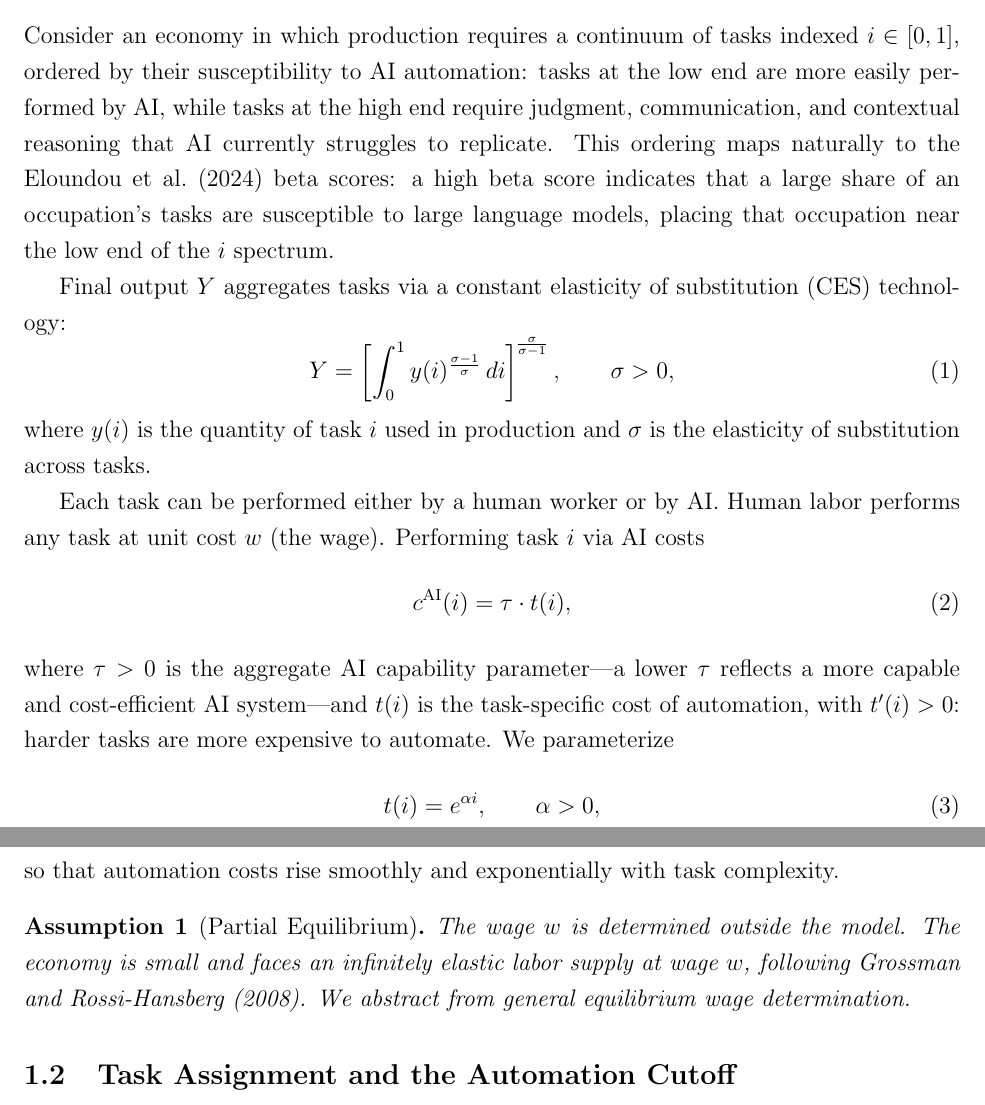
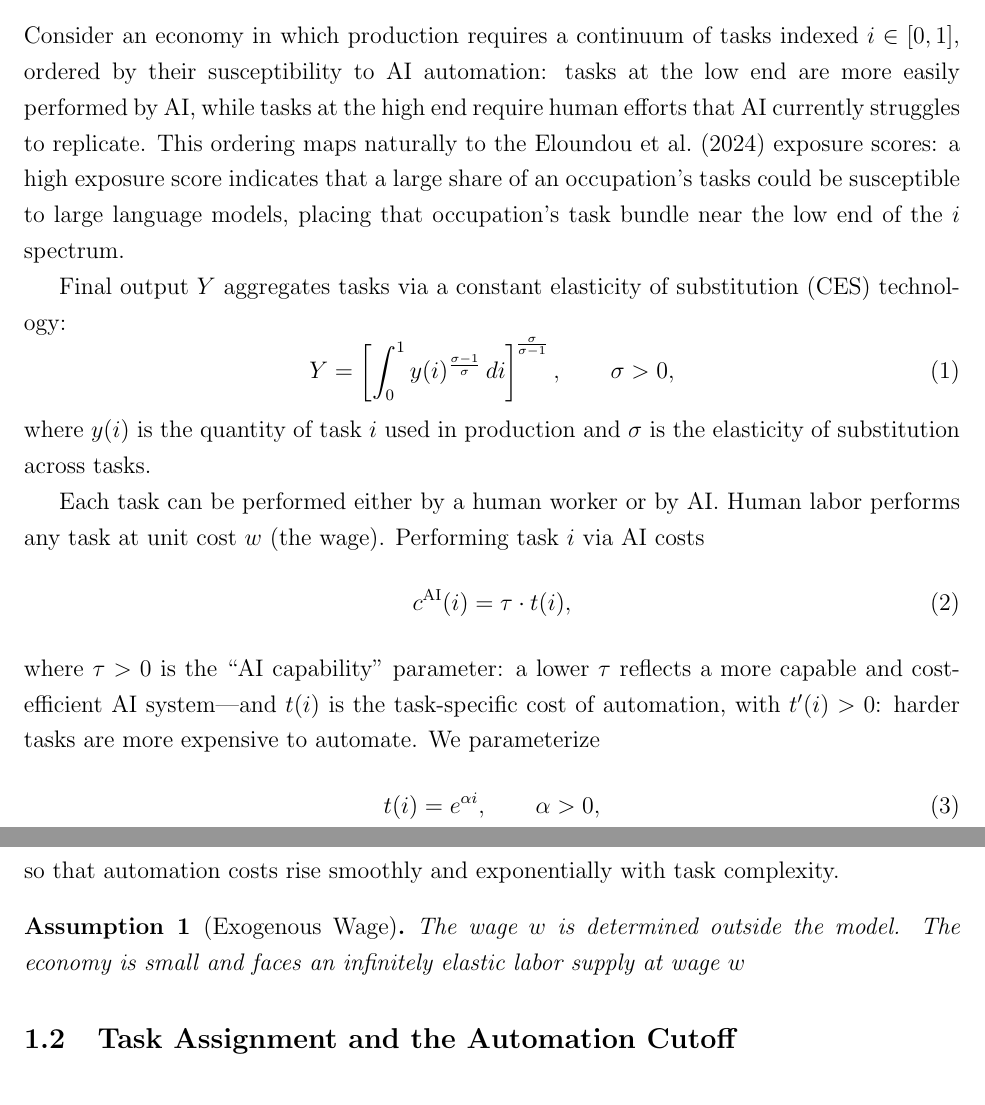
Before and after one commit to TerryWangUVA/DMP26, a LaTeX document (model.tex): two parts of pages 1 and 2 of 6, joined at a grey line, cut so that both start at the same text. Compiled offline with pdfLaTeX.

Commit message:
model edits

```diff
--- a/model.tex
+++ b/model.tex
@@ -36,11 +36,9 @@
 
 Consider an economy in which production requires a continuum of tasks indexed
 $i \in [0,1]$, ordered by their susceptibility to AI automation: tasks at the
-low end are more easily performed by AI, while tasks at the high end require
-judgment, communication, and contextual reasoning that AI currently struggles
-to replicate.  This ordering maps naturally to the \citet{eloundou2024gpts}
-beta scores: a high beta score indicates that a large share of an occupation's
-tasks are susceptible to large language models, placing that occupation near
+low end are more easily performed by AI, while tasks at the high end require human efforts that AI currently struggles
+to replicate.  This ordering maps naturally to the \citet{eloundou2024gpts} exposure scores: a high exposure score indicates that a large share of an occupation's
+tasks could be susceptible to large language models, placing that occupation's task bundle near
 the low end of the $i$ spectrum.
 
 Final output $Y$ aggregates tasks via a constant elasticity of substitution
@@ -60,7 +58,7 @@ costs
   c^{\mathrm{AI}}(i) = \tau\cdot t(i),
   \label{eq:ai_cost}
 \end{equation}
-where $\tau > 0$ is the aggregate AI capability parameter---a lower $\tau$
+where $\tau > 0$ is the ``AI capability'' parameter: a lower $\tau$
 reflects a more capable and cost-efficient AI system---and $t(i)$ is the
 task-specific cost of automation, with $t'(i)>0$: harder tasks are more
 expensive to automate.  We parameterize
@@ -70,11 +68,9 @@ expensive to automate.  We parameterize
 \end{equation}
 so that automation costs rise smoothly and exponentially with task complexity.
 
-\begin{assumption}[Partial Equilibrium]
+\begin{assumption}[Exogenous Wage]
   The wage $w$ is determined outside the model.  The economy is small and
-  faces an infinitely elastic labor supply at wage $w$, following
-  \citet{grossman2008trading}.  We abstract from general equilibrium wage
-  determination.
+  faces an infinitely elastic labor supply at wage $w$
 \end{assumption}
 
 % -----------------------------------------------------------------------------
```
